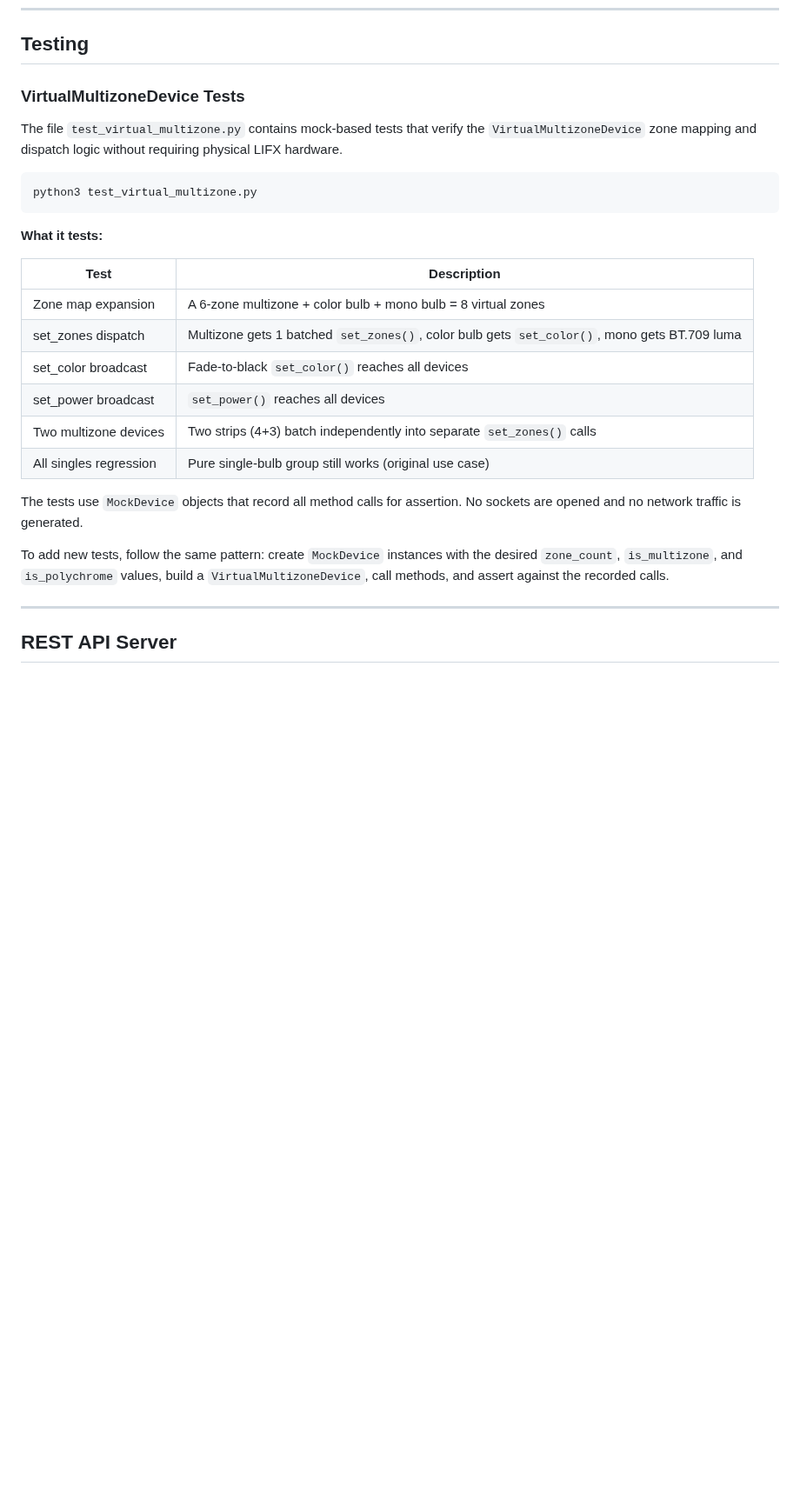
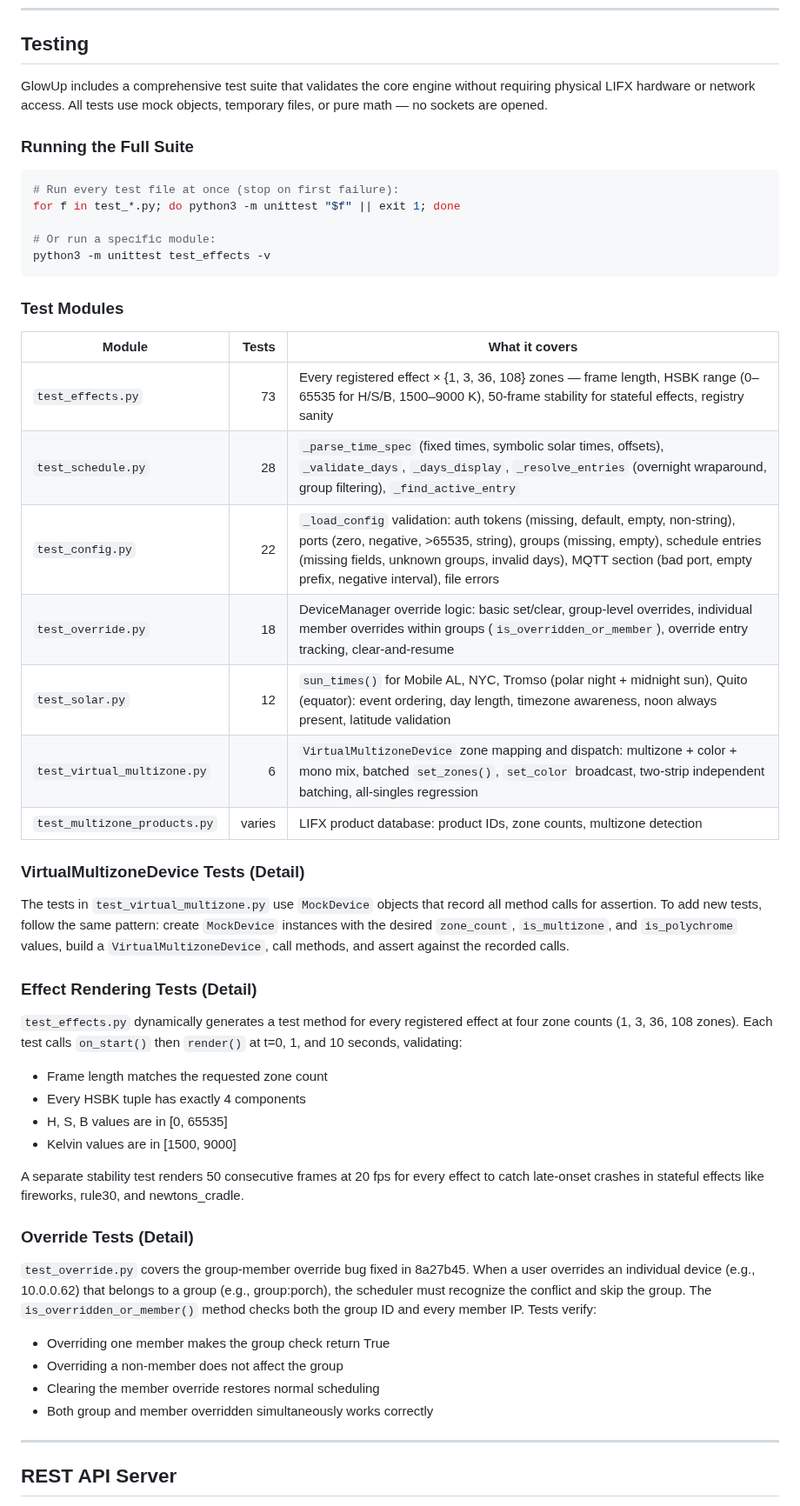
Before and after one commit to pkivolowitz/lifx, a Markdown page: MANUAL.md, the part around one of its changes. Shown at 87% size. GitHub-like rendering; blank space fills up the shorter version.

````diff
--- a/MANUAL.md
+++ b/MANUAL.md
@@ -2180,34 +2209,68 @@ dev.close()
 
 ## Testing
 
-### VirtualMultizoneDevice Tests
-
-The file `test_virtual_multizone.py` contains mock-based tests that verify
-the `VirtualMultizoneDevice` zone mapping and dispatch logic without
-requiring physical LIFX hardware.
-
-```bash
-python3 test_virtual_multizone.py
-```
-
-**What it tests:**
-
-| Test | Description |
-|------|-------------|
-| Zone map expansion | A 6-zone multizone + color bulb + mono bulb = 8 virtual zones |
-| set_zones dispatch | Multizone gets 1 batched `set_zones()`, color bulb gets `set_color()`, mono gets BT.709 luma |
-| set_color broadcast | Fade-to-black `set_color()` reaches all devices |
-| set_power broadcast | `set_power()` reaches all devices |
-| Two multizone devices | Two strips (4+3) batch independently into separate `set_zones()` calls |
-| All singles regression | Pure single-bulb group still works (original use case) |
-
-The tests use `MockDevice` objects that record all method calls for
-assertion.  No sockets are opened and no network traffic is generated.
-
-To add new tests, follow the same pattern: create `MockDevice` instances
-with the desired `zone_count`, `is_multizone`, and `is_polychrome` values,
-build a `VirtualMultizoneDevice`, call methods, and assert against the
-recorded calls.
+GlowUp includes a comprehensive test suite that validates the core engine
+without requiring physical LIFX hardware or network access.  All tests
+use mock objects, temporary files, or pure math — no sockets are opened.
+
+### Running the Full Suite
+
+```bash
+# Run every test file at once (stop on first failure):
+for f in test_*.py; do python3 -m unittest "$f" || exit 1; done
+
+# Or run a specific module:
+python3 -m unittest test_effects -v
+```
+
+### Test Modules
+
+| Module | Tests | What it covers |
+|--------|------:|----------------|
+| `test_effects.py` | 73 | Every registered effect × {1, 3, 36, 108} zones — frame length, HSBK range (0–65535 for H/S/B, 1500–9000 K), 50-frame stability for stateful effects, registry sanity |
+| `test_schedule.py` | 28 | `_parse_time_spec` (fixed times, symbolic solar times, offsets), `_validate_days`, `_days_display`, `_resolve_entries` (overnight wraparound, group filtering), `_find_active_entry` |
+| `test_config.py` | 22 | `_load_config` validation: auth tokens (missing, default, empty, non-string), ports (zero, negative, >65535, string), groups (missing, empty), schedule entries (missing fields, unknown groups, invalid days), MQTT section (bad port, empty prefix, negative interval), file errors |
+| `test_override.py` | 18 | DeviceManager override logic: basic set/clear, group-level overrides, individual member overrides within groups (`is_overridden_or_member`), override entry tracking, clear-and-resume |
+| `test_solar.py` | 12 | `sun_times()` for Mobile AL, NYC, Tromso (polar night + midnight sun), Quito (equator): event ordering, day length, timezone awareness, noon always present, latitude validation |
+| `test_virtual_multizone.py` | 6 | `VirtualMultizoneDevice` zone mapping and dispatch: multizone + color + mono mix, batched `set_zones()`, `set_color` broadcast, two-strip independent batching, all-singles regression |
+| `test_multizone_products.py` | varies | LIFX product database: product IDs, zone counts, multizone detection |
+
+### VirtualMultizoneDevice Tests (Detail)
+
+The tests in `test_virtual_multizone.py` use `MockDevice` objects that
+record all method calls for assertion.  To add new tests, follow the same
+pattern: create `MockDevice` instances with the desired `zone_count`,
+`is_multizone`, and `is_polychrome` values, build a
+`VirtualMultizoneDevice`, call methods, and assert against the recorded
+calls.
+
+### Effect Rendering Tests (Detail)
+
+`test_effects.py` dynamically generates a test method for every registered
+effect at four zone counts (1, 3, 36, 108 zones).  Each test calls
+`on_start()` then `render()` at t=0, 1, and 10 seconds, validating:
+
+- Frame length matches the requested zone count
+- Every HSBK tuple has exactly 4 components
+- H, S, B values are in [0, 65535]
+- Kelvin values are in [1500, 9000]
+
+A separate stability test renders 50 consecutive frames at 20 fps for
+every effect to catch late-onset crashes in stateful effects like
+fireworks, rule30, and newtons_cradle.
+
+### Override Tests (Detail)
+
+`test_override.py` covers the group-member override bug fixed in 8a27b45.
+When a user overrides an individual device (e.g., 10.0.0.62) that belongs
+to a group (e.g., group:porch), the scheduler must recognize the conflict
+and skip the group.  The `is_overridden_or_member()` method checks both
+the group ID and every member IP.  Tests verify:
+
+- Overriding one member makes the group check return True
+- Overriding a non-member does not affect the group
+- Clearing the member override restores normal scheduling
+- Both group and member overridden simultaneously works correctly
 
 ---
 
````
Also changed, not shown: other parts of MANUAL.md (+79 -29 lines).
